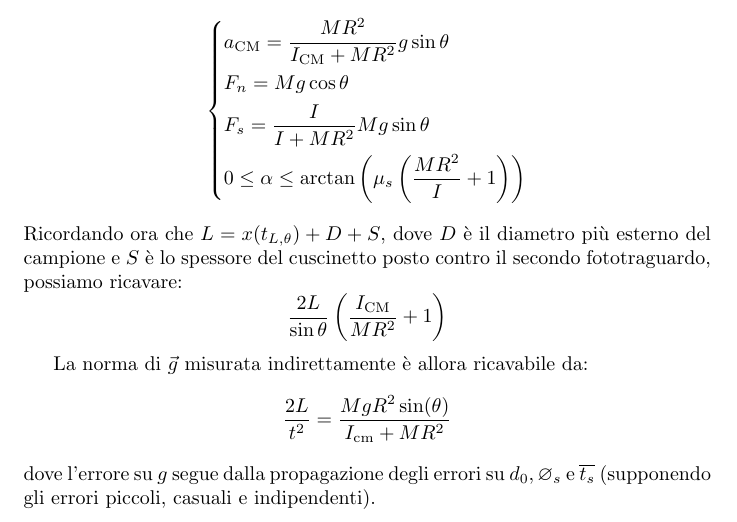
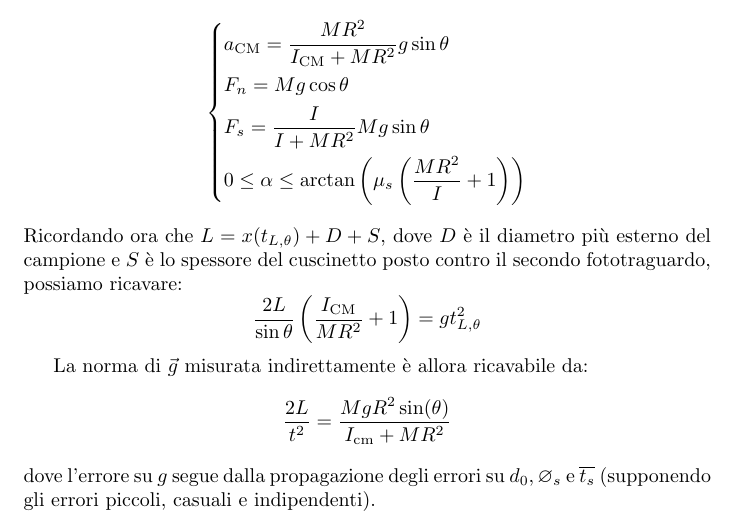
Before and after one commit to RBerga06/unipr-clt-fisica, a LaTeX paper (lab1/r8-rotolamento/relazione.tex): part of page 4 of 4, cut so that both start at the same text. Compiled offline with pdfLaTeX.

Commit message:
Piccola modifica

```diff
--- a/lab1/r8-rotolamento/relazione.tex
+++ b/lab1/r8-rotolamento/relazione.tex
@@ -192,7 +192,7 @@ Ricordando ora che $L = x(t_{L,\theta}) + D + S$, dove $D$ è il diametro
 più esterno del campione e $S$ è lo spessore del cuscinetto posto contro
 il secondo fototraguardo, possiamo ricavare:
 \[
-    \frac{2 L}{\sin\theta}\left(\frac{I_\text{CM}}{M R^2} + 1\right)
+    \frac{2 L}{\sin\theta}\left(\frac{I_\text{CM}}{M R^2} + 1\right) = g t^2_{L,\theta}
 \]
 
 %%% Vecchie cose %%%
```
Also changed, not shown: lab1/r8-rotolamento/relazione.pdf.
